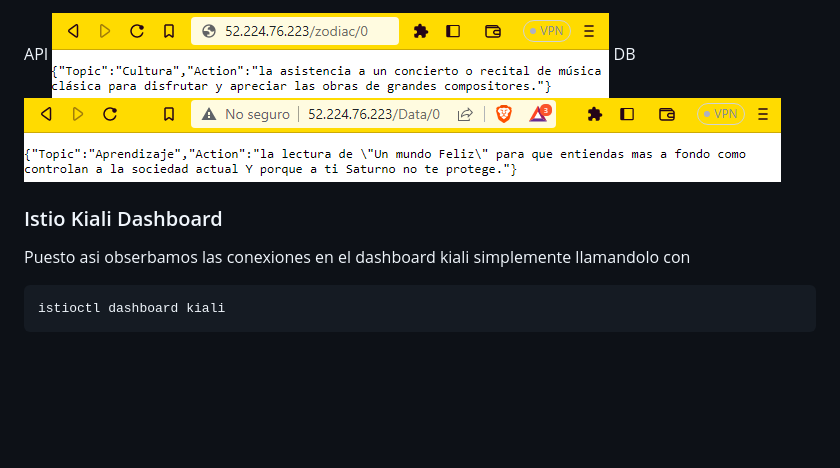
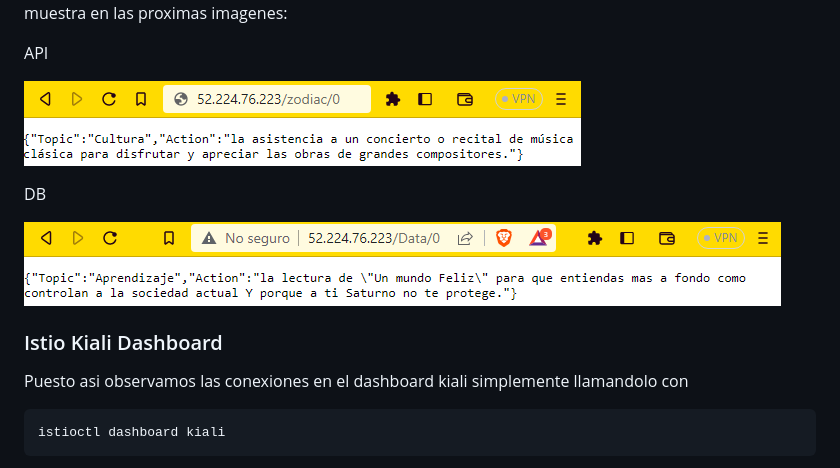
Before and after one commit to Xinoji/ProductiveHoroscope, a Markdown page: README.md, the part around one of its changes. Rendered like a GitHub page; blank space fills up the shorter version.

````diff
--- a/README.md
+++ b/README.md
@@ -68,12 +75,15 @@ Donde como este es donde se tiene que realizar la mayor cantidad de datos al ser
  Para el caso de la api es bastante simple puesto que lo unico importante es tener en cuenta es que la api se encarga de generar la semilla para obtener un horoscopo para cualquiera de los signos y la base de datos tienen todos los horoscopos, donde la prueba para cada uno teniendo su redireccion como se muestra en las proximas imagenes:
 
  API
+
 ![API 0](./assets/5%20api.png)
+
  DB
+
 ![DB 1](./assets/6%20BD.png)
 
 ### Istio Kiali Dashboard
-Puesto asi obserbamos las conexiones en el dashboard kiali simplemente llamandolo con
+Puesto asi observamos las conexiones en el dashboard kiali simplemente llamandolo con
 ```
 istioctl dashboard kiali
 ```
````
Also changed, not shown: other parts of README.md (+7 -0 lines).
